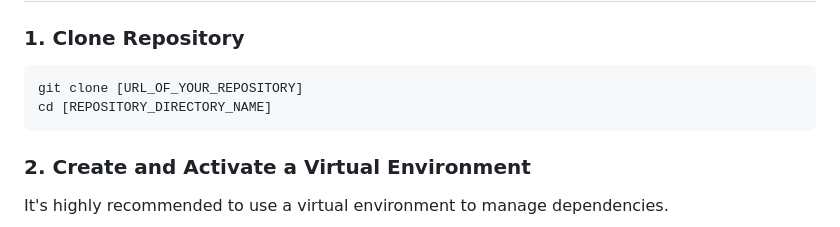
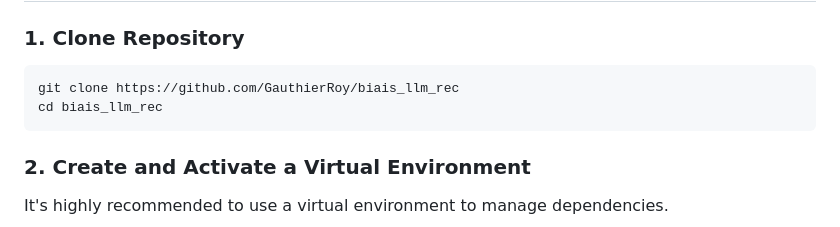
Before and after one commit to GauthierRoy/biais_llm_rec, a Markdown page: README.md, the part around the change. Rendered like a GitHub page.

````diff
--- a/README.md
+++ b/README.md
@@ -50,8 +50,8 @@ This project provides a structured way to run experiments using different Large
 ### 1. Clone Repository
 
 ```bash
-git clone [URL_OF_YOUR_REPOSITORY]
-cd [REPOSITORY_DIRECTORY_NAME]
+git clone https://github.com/GauthierRoy/biais_llm_rec
+cd biais_llm_rec
 ```
 
 ### 2. Create and Activate a Virtual Environment
````
